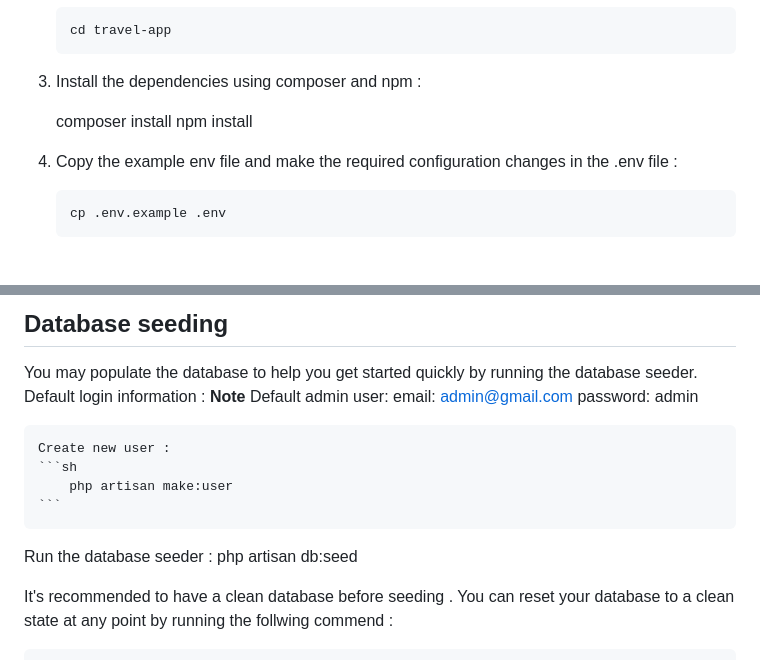
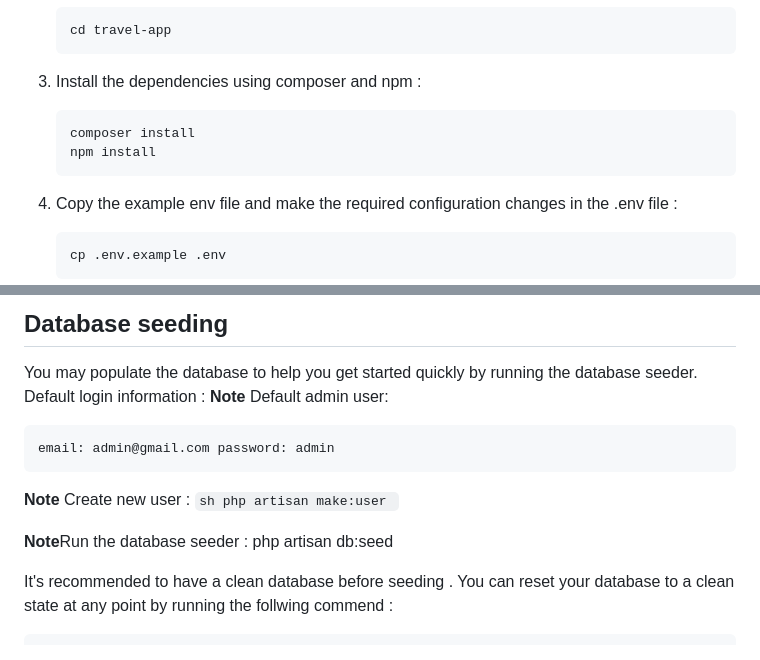
Before and after one commit to AmenArbia/travel-app, a Markdown page: README.md, 2 parts joined by grey strips. Drawn GitHub-style; blank space fills up the shorter version.

````diff
--- a/README.md
+++ b/README.md
@@ -35,10 +35,10 @@ To get started with Travel-Demo, follow these steps:
     ```
 
 3. Install the dependencies using composer and npm :
-
+    ```sh
     composer install
     npm install
-
+    ```
 
 4. Copy the example env file and make the required configuration changes in the .env file :
     ```sh
@@ -91,14 +91,16 @@ To get started with Travel-Demo, follow these steps:
 
 ## Database seeding
 You may populate the database to help you get started quickly by running the database seeder. Default login information :
-**Note** Default admin user:  email: admin@gmail.com password: admin
-
-    Create new user :
+**Note** Default admin user:
+ ```sh
+email: admin@gmail.com password: admin
+  ```
+**Note** Create new user :
     ```sh
         php artisan make:user
     ```
 
-Run the database seeder : php artisan db:seed
+**Note**Run the database seeder : php artisan db:seed
 
 
 
````
